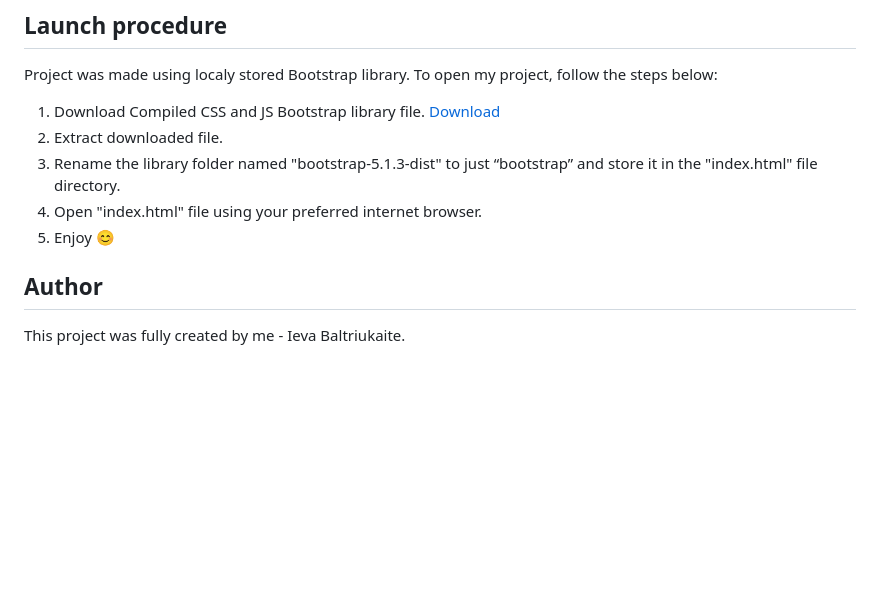
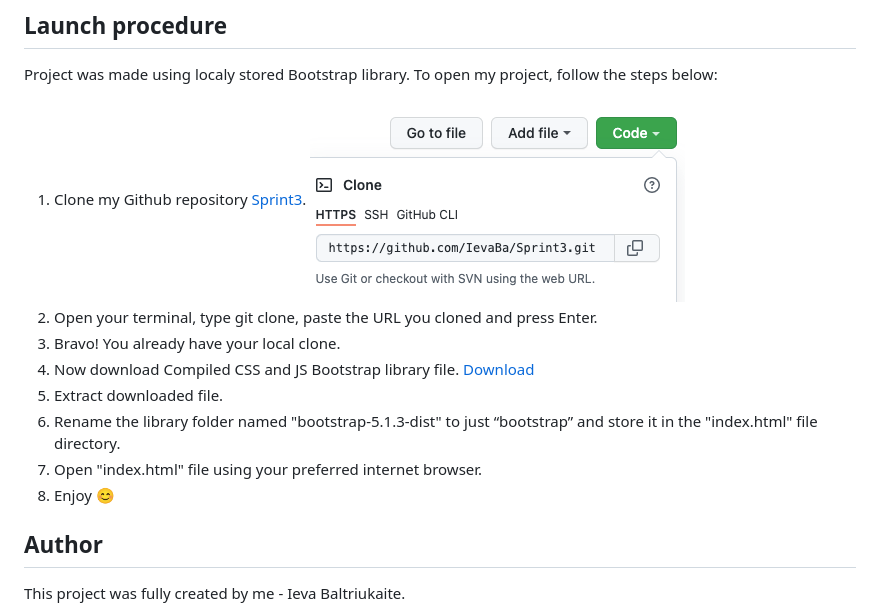
Before and after one commit to IevaBa/Sprint3, a Markdown page: README.md, the part around the change. Drawn GitHub-style; pictures changed too: img/readme/clone.png (added); blank space fills up the shorter version.

```diff
--- a/README.md
+++ b/README.md
@@ -15,11 +15,14 @@
 
 Project was made using localy stored Bootstrap library. To open my project, follow the steps below:
 
-1. Download Compiled CSS and JS Bootstrap library file. [Download](https://getbootstrap.com/docs/5.1/getting-started/download/)
-2. Extract downloaded file.
-3. Rename the library folder named "bootstrap-5.1.3-dist" to just “bootstrap” and store it in the "index.html" file directory.
-4. Open "index.html" file using your preferred internet browser.
-5. Enjoy 😊
+1. Clone my Github repository [Sprint3](https://github.com/IevaBa/Sprint3.git). ![](img/readme/clone.png)
+2. Open your terminal, type <span style="background:#DEDEDE; border-radius:5px; padding: 2px">git clone</span>, paste the URL you cloned and press Enter.
+3. Bravo! You already have your local clone.
+4. Now download Compiled CSS and JS Bootstrap library file. [Download](https://getbootstrap.com/docs/5.1/getting-started/download/)
+5. Extract downloaded file.
+6. Rename the library folder named "bootstrap-5.1.3-dist" to just “bootstrap” and store it in the "index.html" file directory.
+7. Open "index.html" file using your preferred internet browser.
+8. Enjoy 😊
 
 ## Author
 
```
